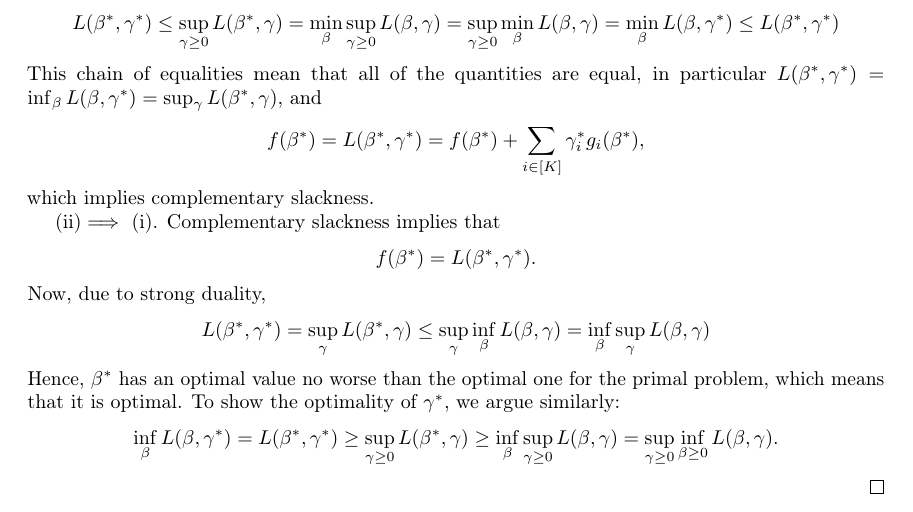
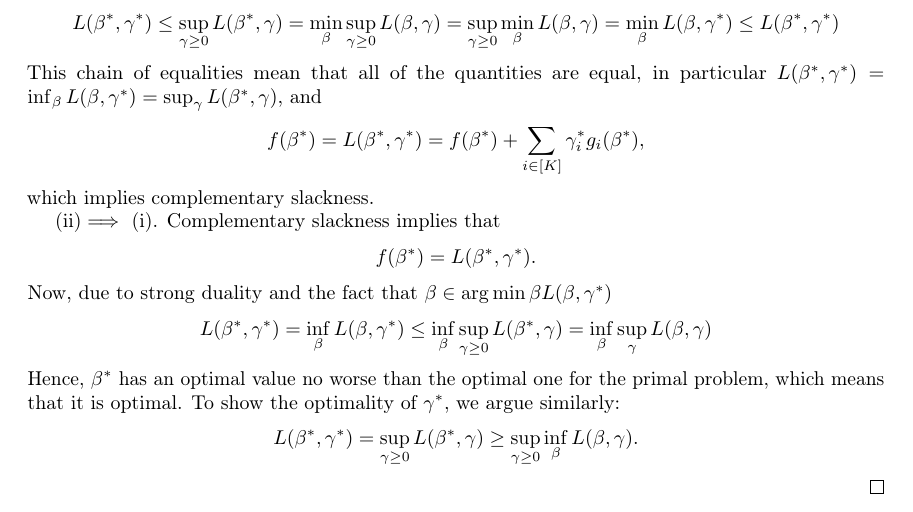
Before and after one commit to usinedepain/statlearn_highdim_script, a LaTeX document (main.tex): part of page 35 of 104, cut so that both start at the same text. Compiled offline with pdfLaTeX.

Commit message:
Fixed error in Proof of Theorem 5

```diff
--- a/main.tex
+++ b/main.tex
@@ -1218,13 +1218,13 @@ We know that in the case of strong duality, the optimal values of the primal and
     \begin{align*}
         f(\beta^*) = L(\beta^*,\gamma^*).
     \end{align*}
-    Now, due to strong duality,
-    \begin{align*}
-        L(\beta^*,\gamma^*) = \sup_\gamma L(\beta^*,\gamma)\leq \sup_\gamma \inf_\beta L(\beta,\gamma) = \inf_\beta \sup_\gamma L(\beta,\gamma)
+    Now, due to strong duality and the fact that $\beta \in \argmin\beta L(\beta,\gamma^*)$
+    \begin{align*}
+        L(\beta^*,\gamma^*) =  \inf_{\beta} L(\beta,\gamma^*)\leq \inf_\beta \sup_{\gamma\geq 0} L(\beta^*,\gamma)=  \inf_\beta \sup_\gamma L(\beta,\gamma)
     \end{align*}
 Hence, $\beta^*$ has an optimal value no worse than the optimal one for the primal problem, which means that it is optimal. To show the optimality of $\gamma^*$, we argue similarly:
 \begin{align*}
-    \inf_\beta L(\beta,\gamma^*) = L(\beta^*,\gamma^*) \geq \sup_{\gamma\geq 0} L(\beta^*,\gamma) \geq \inf_{\beta} \sup_{\gamma\geq 0} L(\beta,\gamma) = \sup_{\gamma \geq 0}\inf_{\beta\geq 0} L(\beta,\gamma).
+     L(\beta^*,\gamma^*)  = \sup_{\gamma\geq 0} L(\beta^*,\gamma) \geq \sup_{\gamma\geq 0} \inf_{\beta} L(\beta,\gamma).
 \end{align*}
 \end{proof}
 
```
